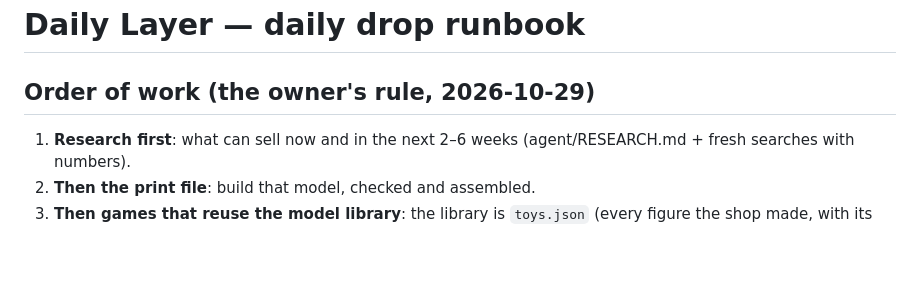
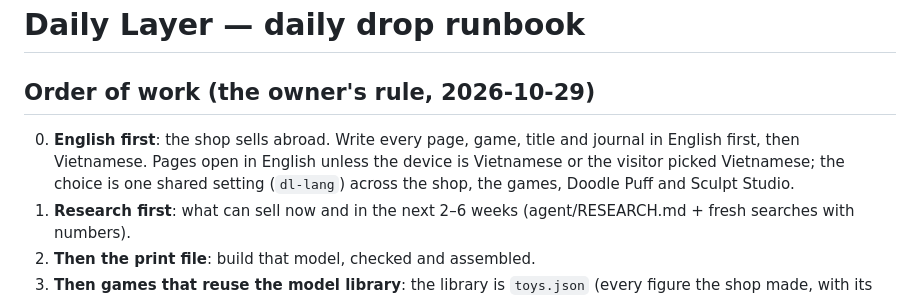
Before and after one commit to TrongHieu3111988/Daily-Layer, a Markdown page: agent/RUNBOOK.md, the part around the change. Drawn GitHub-style; blank space fills up the shorter version.

Commit message:
Runbook: English first
Co-Authored-By: Claude Opus 5.5 <noreply@anthropic.com>
Claude-Session: https://claude.ai/code/session_014PSmQLQqjSH2gR1tYNF1SM

```diff
--- a/agent/RUNBOOK.md
+++ b/agent/RUNBOOK.md
@@ -1,6 +1,7 @@
 # Daily Layer — daily drop runbook
 
 ## Order of work (the owner's rule, 2026-10-29)
+0. **English first**: the shop sells abroad. Write every page, game, title and journal in English first, then Vietnamese. Pages open in English unless the device is Vietnamese or the visitor picked Vietnamese; the choice is one shared setting (`dl-lang`) across the shop, the games, Doodle Puff and Sculpt Studio.
 1. **Research first**: what can sell now and in the next 2–6 weeks (agent/RESEARCH.md + fresh searches with numbers).
 2. **Then the print file**: build that model, checked and assembled.
 3. **Then games that reuse the model library**: the library is `toys.json` (every figure the shop made, with its 3D game mesh, cover, icon sticker, body colour, Vietnamese name and 2D look, written by `gen/game_assets.py`). Every game, old and new, reads it at start, so a new model appears in every game by itself.
```
